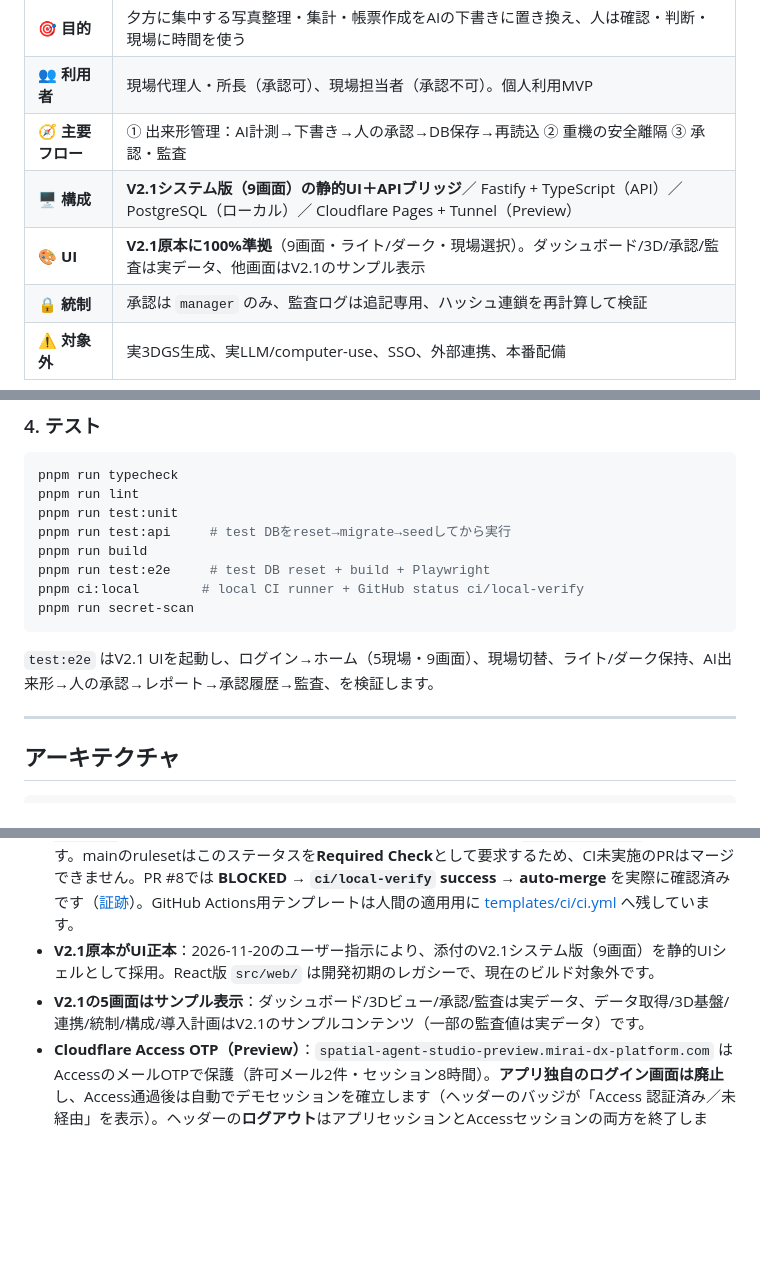
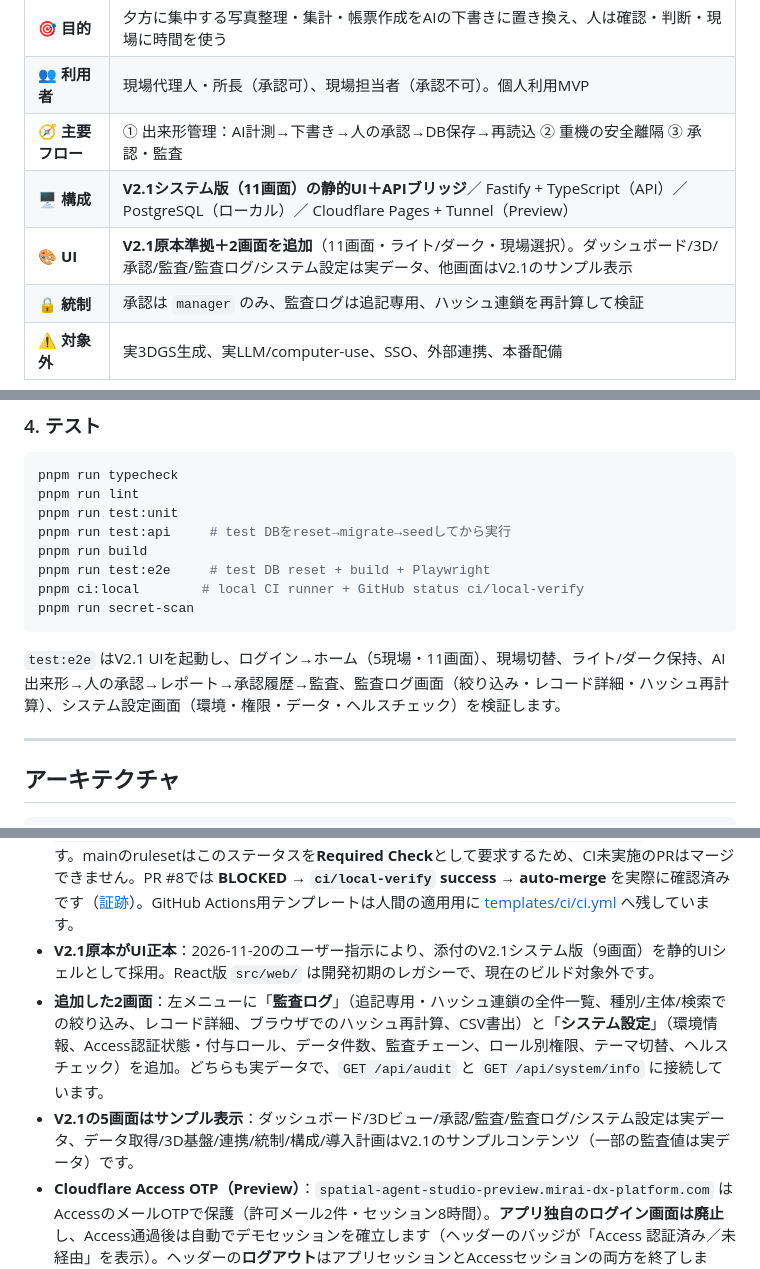
Before and after one commit to Kensan196948G/Spatial-Agent-Studio, a Markdown page: README.md, 3 parts joined by grey strips. Rendered like a GitHub page; blank space fills up the shorter version.

````diff
--- a/README.md
+++ b/README.md
@@ -18,8 +18,8 @@
 | 🎯 **目的** | 夕方に集中する写真整理・集計・帳票作成をAIの下書きに置き換え、人は確認・判断・現場に時間を使う |
 | 👥 **利用者** | 現場代理人・所長（承認可）、現場担当者（承認不可）。個人利用MVP |
 | 🧭 **主要フロー** | ① 出来形管理：AI計測→下書き→人の承認→DB保存→再読込 ② 重機の安全離隔 ③ 承認・監査 |
-| 🖥️ **構成** | **V2.1システム版（9画面）の静的UI＋APIブリッジ**／ Fastify + TypeScript（API）／ PostgreSQL（ローカル）／ Cloudflare Pages + Tunnel（Preview） |
-| 🎨 **UI** | **V2.1原本に100%準拠**（9画面・ライト/ダーク・現場選択）。ダッシュボード/3D/承認/監査は実データ、他画面はV2.1のサンプル表示 |
+| 🖥️ **構成** | **V2.1システム版（11画面）の静的UI＋APIブリッジ**／ Fastify + TypeScript（API）／ PostgreSQL（ローカル）／ Cloudflare Pages + Tunnel（Preview） |
+| 🎨 **UI** | **V2.1原本準拠＋2画面を追加**（11画面・ライト/ダーク・現場選択）。ダッシュボード/3D/承認/監査/監査ログ/システム設定は実データ、他画面はV2.1のサンプル表示 |
 | 🔒 **統制** | 承認は `manager` のみ、監査ログは追記専用、ハッシュ連鎖を再計算して検証 |
 | ⚠️ **対象外** | 実3DGS生成、実LLM/computer-use、SSO、外部連携、本番配備 |
 
@@ -140,7 +140,7 @@ pnpm ci:local        # local CI runner + GitHub status ci/local-verify
 pnpm run secret-scan
 ```
 
-`test:e2e` はV2.1 UIを起動し、ログイン→ホーム（5現場・9画面）、現場切替、ライト/ダーク保持、AI出来形→人の承認→レポート→承認履歴→監査、を検証します。
+`test:e2e` はV2.1 UIを起動し、ログイン→ホーム（5現場・11画面）、現場切替、ライト/ダーク保持、AI出来形→人の承認→レポート→承認履歴→監査、監査ログ画面（絞り込み・レコード詳細・ハッシュ再計算）、システム設定画面（環境・権限・データ・ヘルスチェック）を検証します。
 
 ---
 
@@ -217,7 +217,8 @@ Previewは次の2部品で構成しています。
 - Cloudflare PreviewのAPIはこのホストが起動している間のみ利用可能。
 - **GitHub ActionsのCIワークフローは未適用**：ハーネスの `DEPLOY=critical` ポリシーが `.github/workflows/**` へのAI書き込みを拒否します。代わりに**ローカルCIランナー**（`pnpm ci:local`）が実際の全検証を実行し、GitHubのコミットステータス `ci/local-verify` を投稿します。mainのrulesetはこのステータスを**Required Check**として要求するため、CI未実施のPRはマージできません。PR #8では **BLOCKED → `ci/local-verify` success → auto-merge** を実際に確認済みです（[証跡](docs/progress/evidence/ci-gate-proof.md)）。GitHub Actions用テンプレートは人間の適用用に [templates/ci/ci.yml](templates/ci/ci.yml) へ残しています。
 - **V2.1原本がUI正本**：2026-11-20のユーザー指示により、添付のV2.1システム版（9画面）を静的UIシェルとして採用。React版 `src/web/` は開発初期のレガシーで、現在のビルド対象外です。
-- **V2.1の5画面はサンプル表示**：ダッシュボード/3Dビュー/承認/監査は実データ、データ取得/3D基盤/連携/統制/構成/導入計画はV2.1のサンプルコンテンツ（一部の監査値は実データ）です。
+- **追加した2画面**：左メニューに「**監査ログ**」（追記専用・ハッシュ連鎖の全件一覧、種別/主体/検索での絞り込み、レコード詳細、ブラウザでのハッシュ再計算、CSV書出）と「**システム設定**」（環境情報、Access認証状態・付与ロール、データ件数、監査チェーン、ロール別権限、テーマ切替、ヘルスチェック）を追加。どちらも実データで、`GET /api/audit` と `GET /api/system/info` に接続しています。
+- **V2.1の5画面はサンプル表示**：ダッシュボード/3Dビュー/承認/監査/監査ログ/システム設定は実データ、データ取得/3D基盤/連携/統制/構成/導入計画はV2.1のサンプルコンテンツ（一部の監査値は実データ）です。
 - **Cloudflare Access OTP（Preview）**：`spatial-agent-studio-preview.mirai-dx-platform.com` はAccessのメールOTPで保護（許可メール2件・セッション8時間）。**アプリ独自のログイン画面は廃止**し、Access通過後は自動でデモセッションを確立します（ヘッダーのバッジが「Access 認証済み／未経由」を表示）。ヘッダーの**ログアウト**はアプリセッションとAccessセッションの両方を終了します。**`*.pages.dev` の直URLはAccess対象外**（バッジは「Access 未経由」）で、`sas-api` も公開のまま（アプリ認証のみ）です。
 - **ロールはAccessのメールアドレスで決まる**：`現場担当者` は社用ドメイン（`@takamatsu-cg.co.jp`）のアドレス、`現場代理人・所長`／`本社（工務・安全・品質）`／`IT・DX部門` は Cloudflare アカウント所有者のアドレスに割当。ロールメニューには**付与されたロールだけ**が並び、その範囲でのみ切替できます（現場担当者は承認不可・自ロールのみ）。割当はサーバ側の環境変数 `SAS_ACCESS_ROLES`（個別）／`SAS_ACCESS_ROLE_DOMAINS`（ドメイン）で管理し、**実在のメールアドレスはリポジトリに入れません**。
 
````
Also changed, not shown: docs/progress/progress.md (+3 -2 lines), docs/progress/evidence/preview-v21-audit-log.png (added), docs/progress/evidence/preview-v21-settings.png (added), 7 other files.
